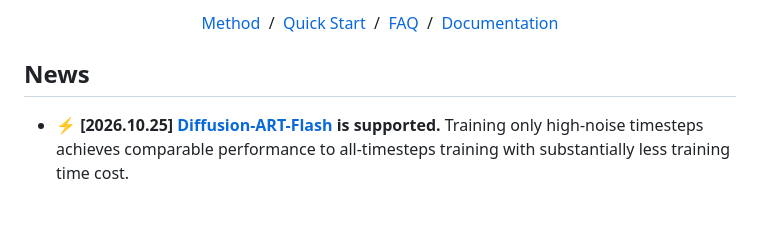
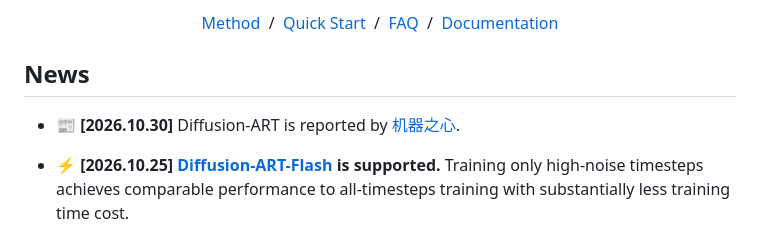
Before and after one commit to vanzll/DiffusionART, a Markdown page: README.md, the part around one of its changes. GitHub-like rendering; blank space fills up the shorter version.

```diff
--- a/README.md
+++ b/README.md
@@ -25,6 +26,8 @@
 </p>
 
 ## News
+
+- 📰 **[2026.10.30]** Diffusion-ART is reported by [机器之心](https://mp.weixin.qq.com/s/i7VJo2lvycS6jppsJMcWjQ).
 
 - ⚡ **[2026.10.25]** **[Diffusion-ART-Flash](#diffusionart-flash) is supported.** Training only high-noise timesteps achieves comparable performance to all-timesteps training with substantially less training time cost.
 
```
Also changed, not shown: other parts of README.md (+1 -0 lines).
